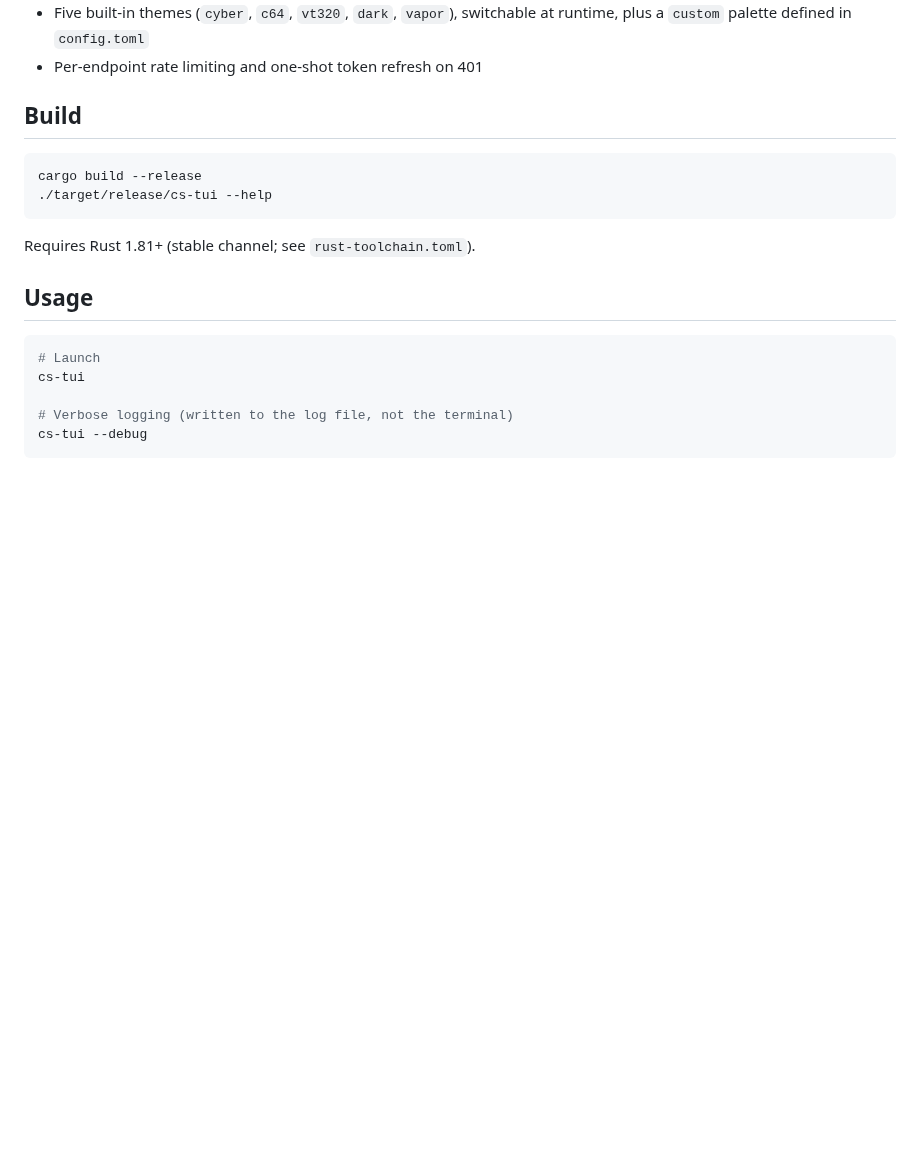
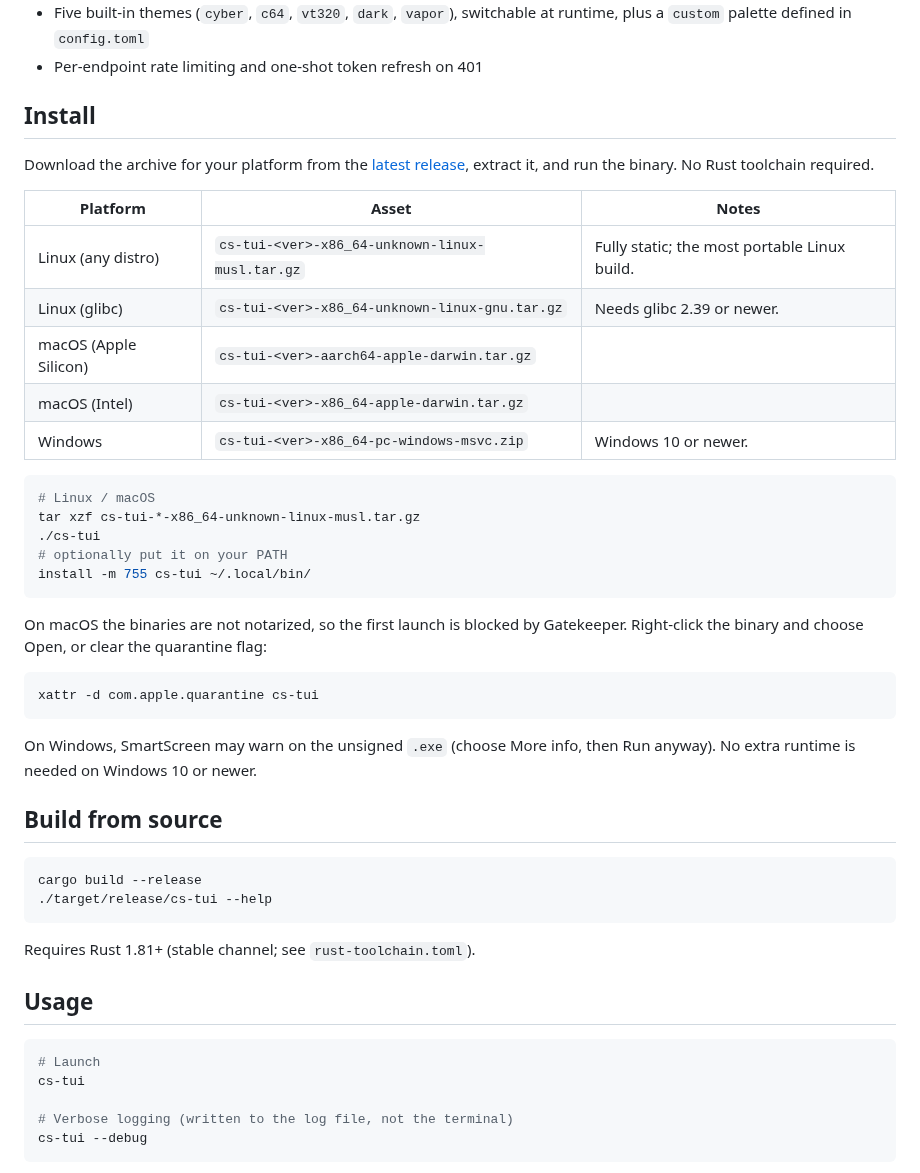
Before and after one commit to digital-grease/cs-tui, a Markdown page: README.md, the part around one of its changes. Rendered like a GitHub page; blank space fills up the shorter version.

````diff
--- a/README.md
+++ b/README.md
@@ -22,7 +26,35 @@ Early development. Most of the documented v0.5.0 REST surface is implemented; li
 - Five built-in themes (`cyber`, `c64`, `vt320`, `dark`, `vapor`), switchable at runtime, plus a `custom` palette defined in `config.toml`
 - Per-endpoint rate limiting and one-shot token refresh on 401
 
-## Build
+## Install
+
+Download the archive for your platform from the [latest release](https://github.com/digital-grease/cs-tui/releases/latest), extract it, and run the binary. No Rust toolchain required.
+
+| Platform | Asset | Notes |
+|---|---|---|
+| Linux (any distro) | `cs-tui-<ver>-x86_64-unknown-linux-musl.tar.gz` | Fully static; the most portable Linux build. |
+| Linux (glibc) | `cs-tui-<ver>-x86_64-unknown-linux-gnu.tar.gz` | Needs glibc 2.39 or newer. |
+| macOS (Apple Silicon) | `cs-tui-<ver>-aarch64-apple-darwin.tar.gz` | |
+| macOS (Intel) | `cs-tui-<ver>-x86_64-apple-darwin.tar.gz` | |
+| Windows | `cs-tui-<ver>-x86_64-pc-windows-msvc.zip` | Windows 10 or newer. |
+
+```sh
+# Linux / macOS
+tar xzf cs-tui-*-x86_64-unknown-linux-musl.tar.gz
+./cs-tui
+# optionally put it on your PATH
+install -m 755 cs-tui ~/.local/bin/
+```
+
+On macOS the binaries are not notarized, so the first launch is blocked by Gatekeeper. Right-click the binary and choose Open, or clear the quarantine flag:
+
+```sh
+xattr -d com.apple.quarantine cs-tui
+```
+
+On Windows, SmartScreen may warn on the unsigned `.exe` (choose More info, then Run anyway). No extra runtime is needed on Windows 10 or newer.
+
+## Build from source
 
 ```sh
 cargo build --release
````
Also changed, not shown: other parts of README.md (+4 -0 lines), docs/screenshot.png (added).
